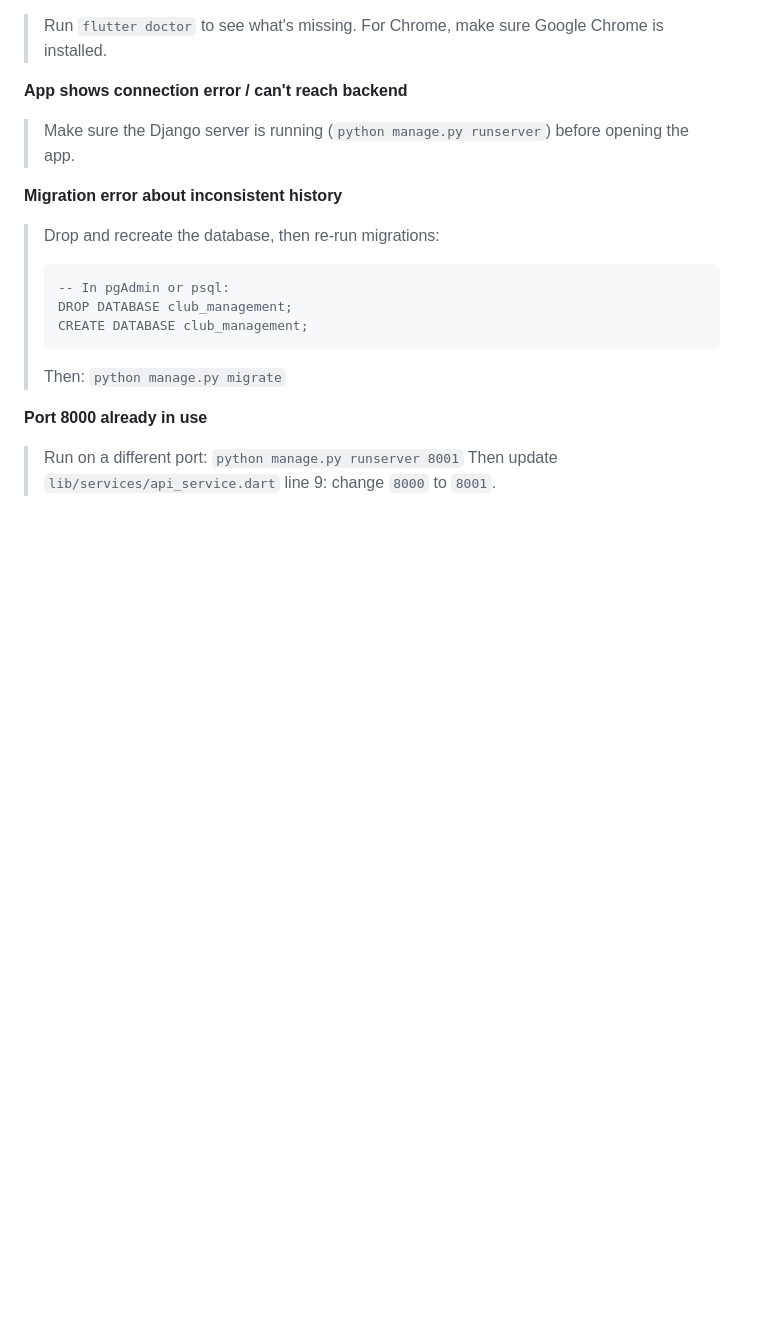
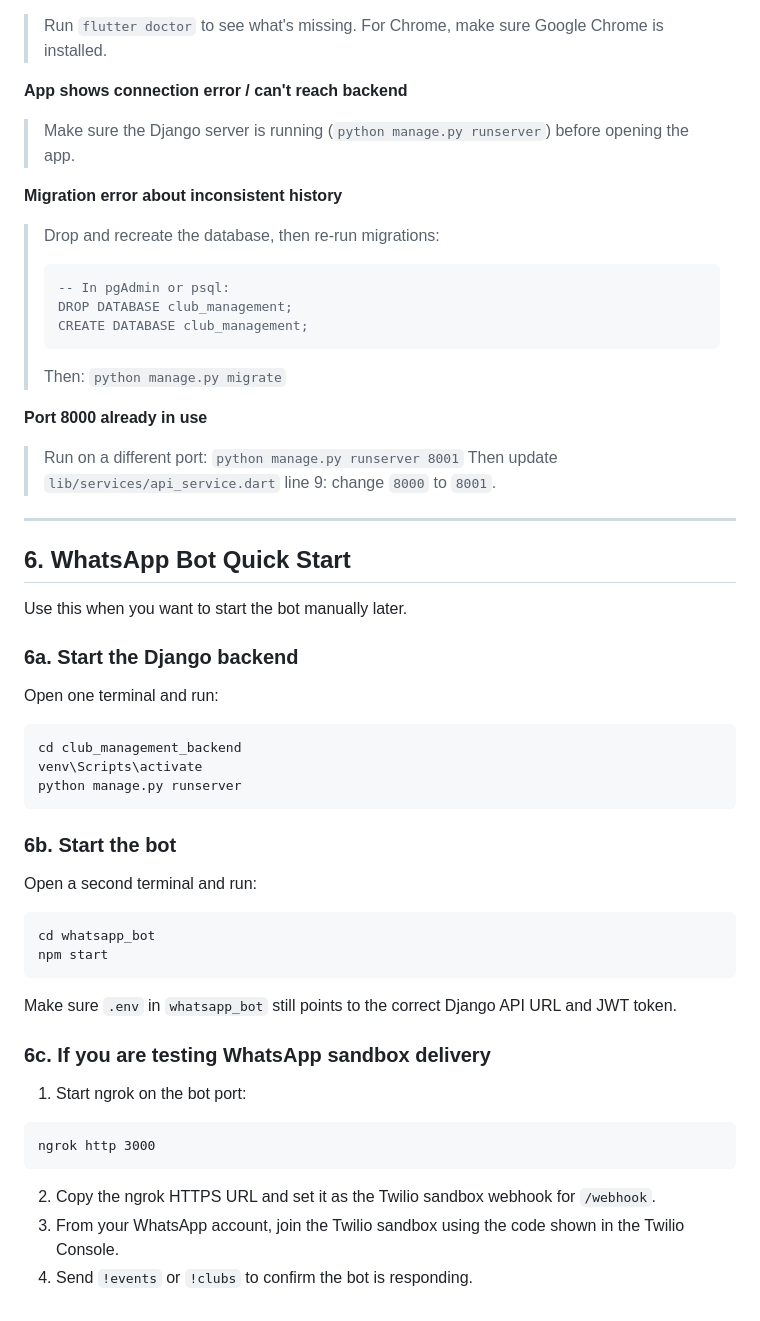
Before and after one commit to Deepanshu-Singh-Rathore/club_management, a Markdown page: INSTRUCTIONS.md, the part around the change. Drawn GitHub-style; blank space fills up the shorter version.

Commit message:
Add WhatsApp bot quick start instructions

````diff
--- a/INSTRUCTIONS.md
+++ b/INSTRUCTIONS.md
@@ -213,3 +213,42 @@ flutter run -d chrome
 **Port 8000 already in use**
 > Run on a different port: `python manage.py runserver 8001`
 > Then update `lib/services/api_service.dart` line 9: change `8000` to `8001`.
+
+---
+
+## 6. WhatsApp Bot Quick Start
+
+Use this when you want to start the bot manually later.
+
+### 6a. Start the Django backend
+
+Open one terminal and run:
+
+```
+cd club_management_backend
+venv\Scripts\activate
+python manage.py runserver
+```
+
+### 6b. Start the bot
+
+Open a second terminal and run:
+
+```
+cd whatsapp_bot
+npm start
+```
+
+Make sure `.env` in `whatsapp_bot` still points to the correct Django API URL and JWT token.
+
+### 6c. If you are testing WhatsApp sandbox delivery
+
+1. Start ngrok on the bot port:
+
+```
+ngrok http 3000
+```
+
+2. Copy the ngrok HTTPS URL and set it as the Twilio sandbox webhook for `/webhook`.
+3. From your WhatsApp account, join the Twilio sandbox using the code shown in the Twilio Console.
+4. Send `!events` or `!clubs` to confirm the bot is responding.
````
